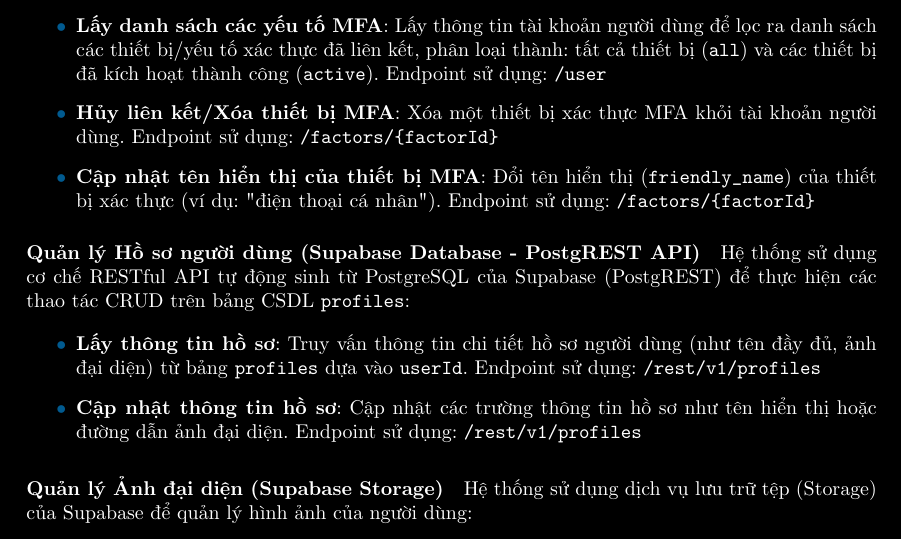
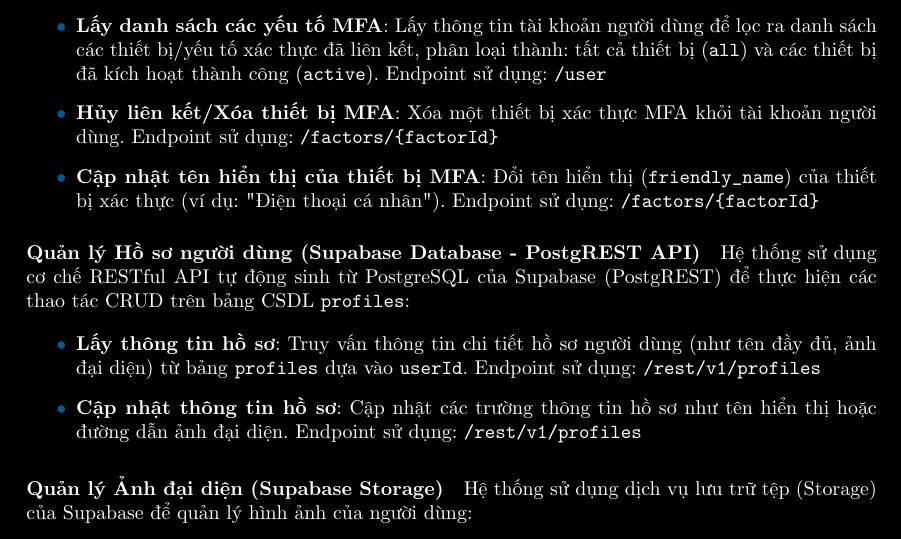
Before and after one commit to 20206205Tech/docs-latex, a LaTeX document (latex/main.tex, which reads latex/contents/service/Dich_vu_xac_thuc_auth_service_dung_Supabase.tex): part of page 104 of 158, cut so that both start at the same text. Compiled offline with pdfLaTeX.

Commit message:
auto commit: 2026-06-25 22:16:32

```diff
--- a/latex/contents/service/Dich_vu_xac_thuc_auth_service_dung_Supabase.tex
+++ b/latex/contents/service/Dich_vu_xac_thuc_auth_service_dung_Supabase.tex
@@ -87,7 +87,7 @@
 Endpoint sử dụng: \texttt{/factors/\{factorId\}}
 
 \item \textbf{Cập nhật tên hiển thị của thiết bị MFA}:
-Đổi tên hiển thị (\texttt{friendly\_name}) của thiết bị xác thực (ví dụ: "điện thoại cá nhân").
+Đổi tên hiển thị (\texttt{friendly\_name}) của thiết bị xác thực (ví dụ: "Điện thoại cá nhân").
 Endpoint sử dụng: \texttt{/factors/\{factorId\}}
 
 \end{itemize}
```
Also changed, not shown: latex/contents/service/Dich_vu_xac_thuc_auth_service_dung_Supabase.tex (2 more changed lines).
